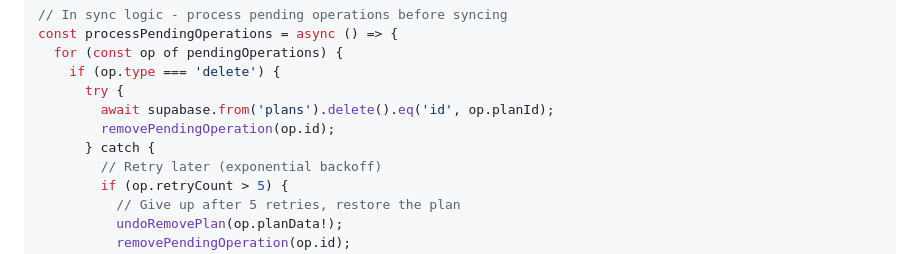
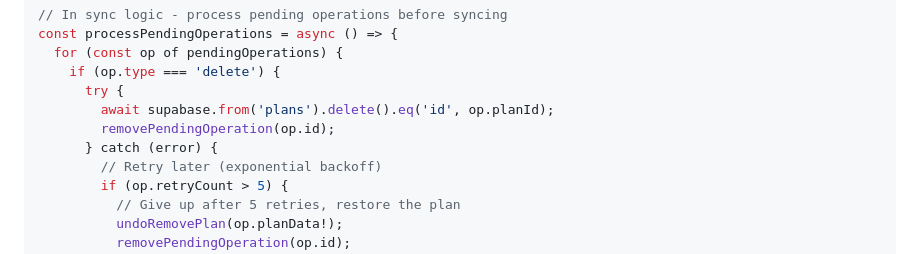
Before and after one commit to Ruckus000/PartyPlan, a Markdown page: ARCHITECTURE-REVIEW-CRITIQUE.md, the part around the change. GitHub-like rendering.

Commit message:
docs: Fix catch block formatting in code example
Added error parameter to catch block in processPendingOperations
example to follow proper JavaScript/TypeScript syntax and avoid
potential confusion for readers.

```diff
--- a/ARCHITECTURE-REVIEW-CRITIQUE.md
+++ b/ARCHITECTURE-REVIEW-CRITIQUE.md
@@ -140,7 +140,7 @@ const processPendingOperations = async () => {
       try {
         await supabase.from('plans').delete().eq('id', op.planId);
         removePendingOperation(op.id);
-      } catch {
+      } catch (error) {
         // Retry later (exponential backoff)
         if (op.retryCount > 5) {
           // Give up after 5 retries, restore the plan
```
